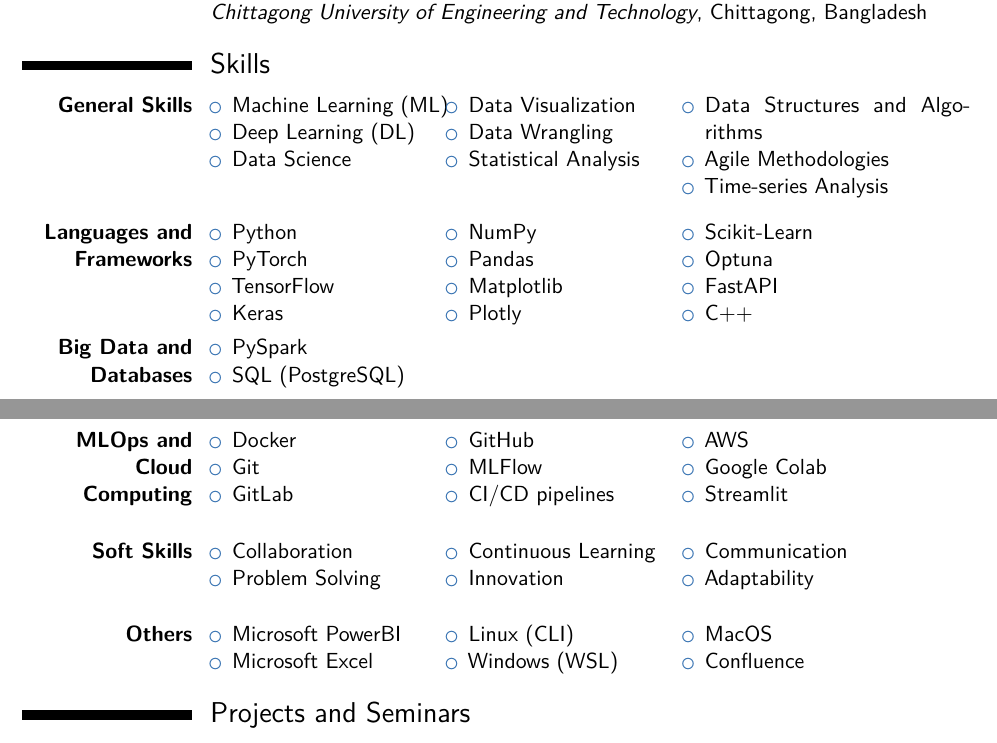
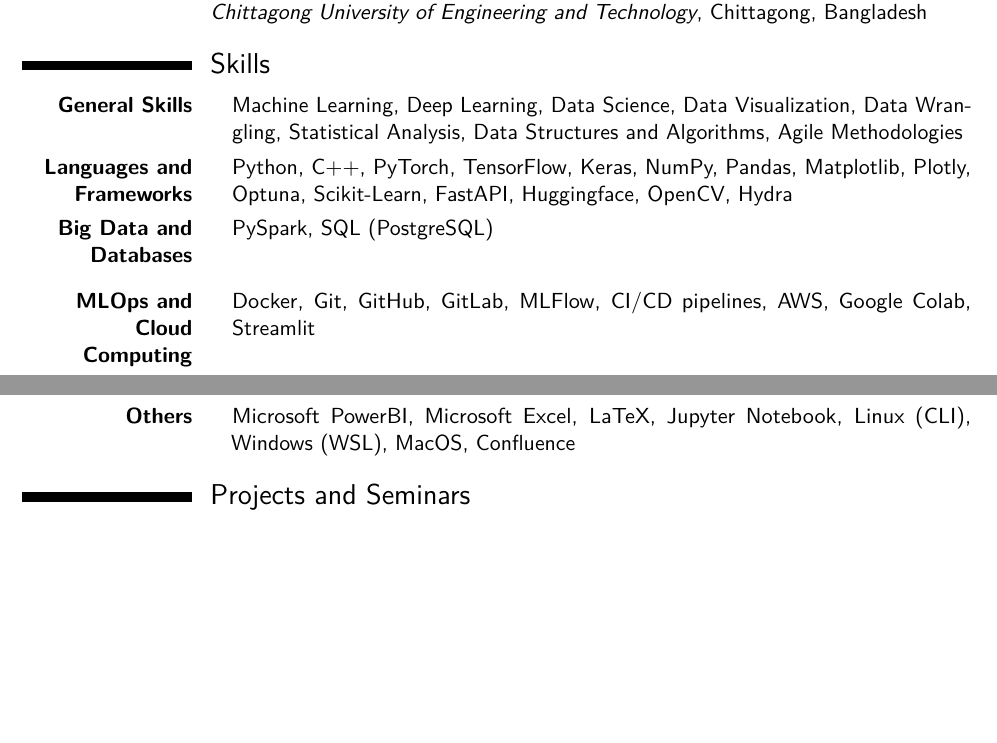
Before and after one commit to mijanr/myCV, a LaTeX CV (cv_english.tex): two parts of pages 1 and 2 of 2, joined at a grey line, cut so that both start at the same text, the shorter picture padded with empty space. Compiled offline with pdfLaTeX.

Commit message:
comma separated skills

```diff
--- a/cv_english.tex
+++ b/cv_english.tex
@@ -129,151 +129,55 @@
 
 \section{Skills}
 
-\cvitem{\textbf{General Skills}}{%
-  \begin{minipage}[t]{.25\textwidth}
-    \begin{itemize}
-      \item Machine Learning (ML)
-      \item Deep Learning (DL)
-      %\item Pattern Recognition
-      \item Data Science
-      %\item Time-series Forecasting
-    \end{itemize}
-  \end{minipage}%
-  \begin{minipage}[t]{.25\textwidth}
-    \begin{itemize}
-      \item Data Visualization
-      \item Data Wrangling
-      \item Statistical Analysis
-      %\item Time-series Analysis
-    \end{itemize}
-  \end{minipage}%
-  \begin{minipage}[t]{.3\textwidth}
-    \begin{itemize}
-      \item Data Structures and Algorithms
-      %\item Natural Language Processing (NLP)
-      \item Agile Methodologies
-      \item Time-series Analysis
-      %\item Time-series Clustering
-      %\item VSCode
-    \end{itemize}
-  \end{minipage}%
-}
-\vspace{0.5em} % Add a one-line space
-
-\cvitem{\textbf{Languages and Frameworks}}{%
-  \begin{minipage}[t]{.25\textwidth}
-    \begin{itemize}
-      \item Python
-      \item PyTorch
-      \item TensorFlow
-      \item Keras
-    \end{itemize}
-  \end{minipage}%
-  \begin{minipage}[t]{.25\textwidth}
-    \begin{itemize}
-      \item NumPy
-      \item Pandas
-      \item Matplotlib
-      \item Plotly
-    \end{itemize}
-  \end{minipage}%
-  \begin{minipage}[t]{.3\textwidth}
-    \begin{itemize}
-      \item Scikit-Learn
-      \item Optuna
-      \item FastAPI
-      %\item Hydra
-      %\item OpenCV
-      %\item Huggingface
-      \item C{++}
-    \end{itemize}
-  \end{minipage}%
+% \vspace{0.5em} % Add a one-line space
+\cvitem{\textbf{General Skills}}{
+  % use comma as separator
+  \begin{enumerate}
+    \item[] Machine Learning, Deep Learning, Data Science,
+    Data Visualization, Data Wrangling, Statistical Analysis,
+    Data Structures and Algorithms, Agile Methodologies
+    %\item Time-series Forecasting
+  \end{enumerate}
 }
 
-\cvitem{\textbf{Big Data and Databases}}{
-  \begin{itemize}
-    \item PySpark
-    \item SQL (PostgreSQL)
-    % Add more skills as needed
-  \end{itemize}
+\cvitem{\textbf{Languages and Frameworks}}{
+  % use comma as separator
+  \begin{enumerate}
+    \item[] Python, C++, PyTorch, TensorFlow, Keras, NumPy, Pandas,
+    Matplotlib, Plotly, Optuna, Scikit-Learn, FastAPI,
+    Huggingface, OpenCV, Hydra
+  \end{enumerate}
 }
+
+\cvitem{\textbf{Big Data and Databases}}{%
+  \begin{enumerate}
+    \item[] PySpark, SQL (PostgreSQL)
+  \end{enumerate}
+}
+
 \vspace{0.5em} % Add a one-line space
 
 \cvitem{\textbf{MLOps and Cloud Computing}}{%
-  \begin{minipage}[t]{.25\textwidth}
-    \begin{itemize}
-      \item Docker
-      \item Git
-      \item GitLab
-    \end{itemize}
-  \end{minipage}%
-  \begin{minipage}[t]{.25\textwidth}
-    \begin{itemize}
-      \item GitHub
-      \item MLFlow
-      \item CI/CD pipelines
-    \end{itemize}
-  \end{minipage}%
-  \begin{minipage}[t]{.30\textwidth}
-    \begin{itemize}
-      \item AWS
-      %\item Azure
-      \item Google Colab
-      \item Streamlit
-      % Add more skills as needed
-    \end{itemize}
-  \end{minipage}%
+  \begin{enumerate}
+    \item[] Docker, Git, GitHub, GitLab, MLFlow,
+    CI/CD pipelines, AWS, Google Colab, Streamlit
+  \end{enumerate}
 }
 
 \vspace{1em} % Add a one-line space
 
-\cvitem{\textbf{Soft Skills}}{%
-  \begin{minipage}[t]{.25\textwidth}
-    \begin{itemize}
-      \item Collaboration
-      \item Problem Solving
-    \end{itemize}
-  \end{minipage}%
-  \begin{minipage}[t]{.25\textwidth}
-    \begin{itemize}
-      \item Continuous Learning
-      \item Innovation
-    \end{itemize}
-  \end{minipage}%
-  \begin{minipage}[t]{.30\textwidth}
-    \begin{itemize}
-      \item Communication
-      \item Adaptability
-      % Add more skills as needed
-    \end{itemize}
-  \end{minipage}%
-}
+% \cvitem{\textbf{Soft Skills}}{%
+%   \begin{enumerate}
+%     \item[] Collaboration, Problem Solving, Continuous Learning, Innovation, Communication, Adaptability
+%   \end{enumerate}
+% }
 
 \vspace{1em} % Add a one-line space
 
 \cvitem{\textbf{Others}}{%
-  \begin{minipage}[t]{.25\textwidth}
-    \begin{itemize}
-      \item Microsoft PowerBI
-      \item Microsoft Excel
-      %\item LaTeX
-    \end{itemize}
-  \end{minipage}%
-  \begin{minipage}[t]{.25\textwidth}
-    \begin{itemize}
-      %\item Jupyter Notebook
-      \item Linux (CLI)
-      \item Windows (WSL)
-    \end{itemize}
-  \end{minipage}%
-  \begin{minipage}[t]{.30\textwidth}
-    \begin{itemize}
-      \item MacOS
-      %\item MS Office
-      \item Confluence
-      % Add more skills as needed
-    \end{itemize}
-  \end{minipage}%
+  \begin{enumerate}
+    \item[] Microsoft PowerBI, Microsoft Excel, LaTeX, Jupyter Notebook, Linux (CLI), Windows (WSL), MacOS, Confluence
+  \end{enumerate}
 }
 
 %\cvcomputer{\textbf{General Skills}}{Machine Learning, Deep Learning, Pattern Recognition, Data Visualization, Data Wrangling, Statistical Analysis, Data Structures and Algorithms, Natural Language Processing, Agile Methodologies}{\textbf{Languages and Frameworks}}{Python, PyTorch, TensorFlow, Keras, NumPy, Pandas, Matplotlib, Plotly, Scikit-Learn, Optuna, FastAPI, Huggingface}
```
